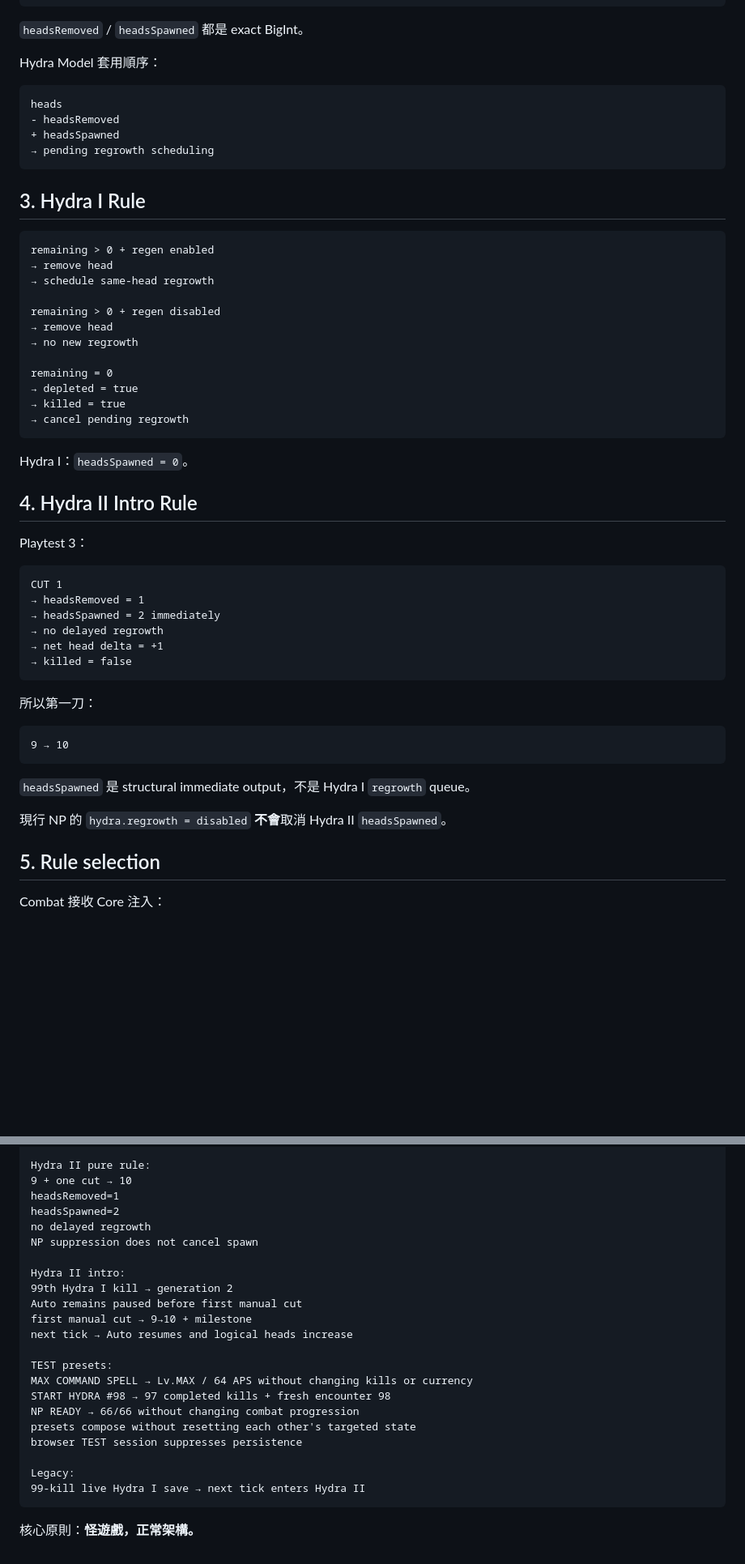
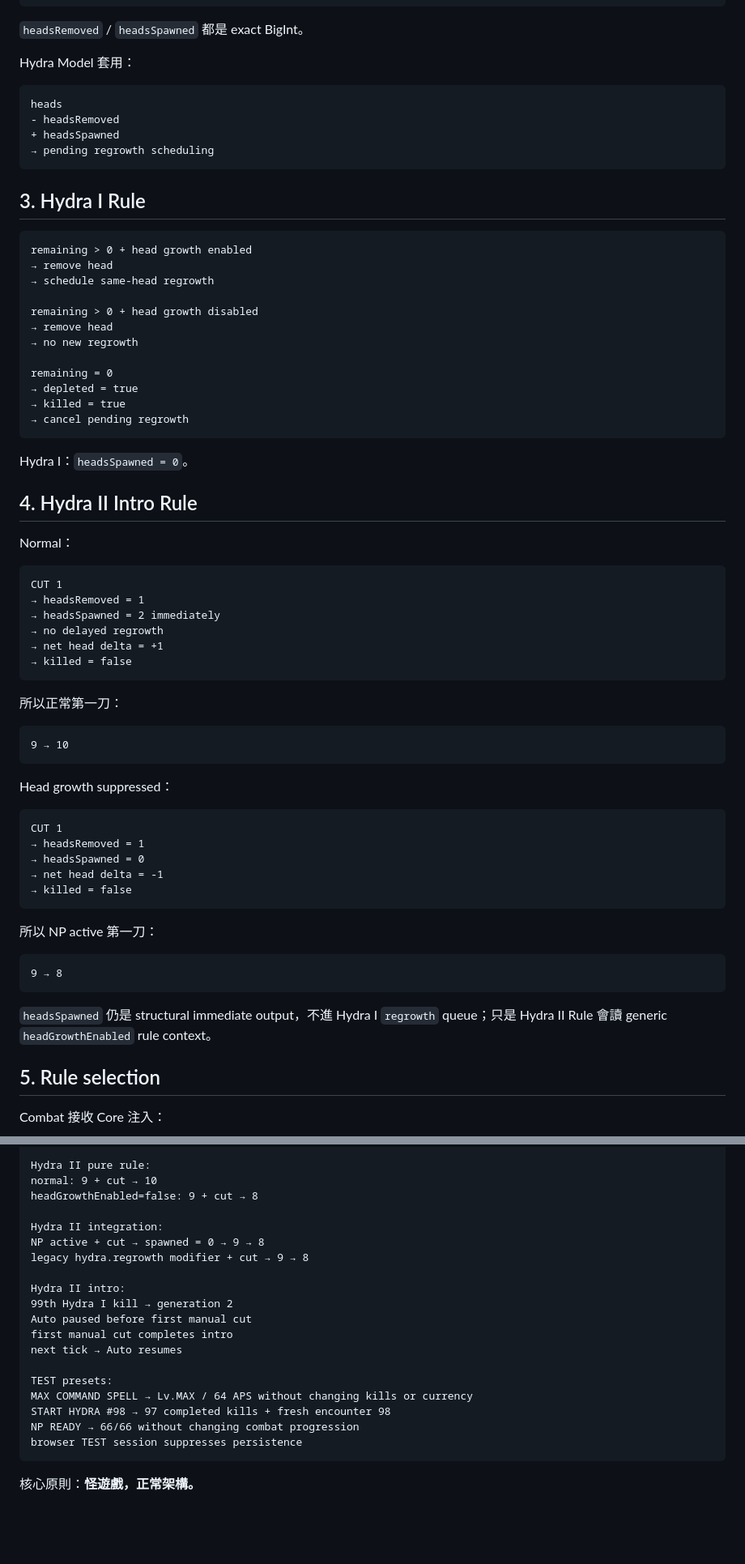
Before and after one commit to fjck810536/hydra-clicker, a Markdown page: docs/BLOCK_CONTRACTS.md, 2 parts joined by grey strips. Shown at 81% size. Rendered like a GitHub page; blank space fills up the shorter version.

````diff
--- a/docs/BLOCK_CONTRACTS.md
+++ b/docs/BLOCK_CONTRACTS.md
@@ -39,7 +37,7 @@ Input / Auto 只描述「想砍」。
 
 `headsRemoved` / `headsSpawned` 都是 exact BigInt。
 
-Hydra Model 套用順序：
+Hydra Model 套用：
 
 ```text
 heads
@@ -51,11 +49,11 @@ heads
 ## 3. Hydra I Rule
 
 ```text
-remaining > 0 + regen enabled
+remaining > 0 + head growth enabled
 → remove head
 → schedule same-head regrowth
 
-remaining > 0 + regen disabled
+remaining > 0 + head growth disabled
 → remove head
 → no new regrowth
 
@@ -69,7 +67,7 @@ Hydra I：`headsSpawned = 0`。
 
 ## 4. Hydra II Intro Rule
 
-Playtest 3：
+Normal：
 
 ```text
 CUT 1
@@ -80,15 +78,29 @@ CUT 1
 → killed = false
 ```
 
-所以第一刀：
+所以正常第一刀：
 
 ```text
 9 → 10
 ```
 
-`headsSpawned` 是 structural immediate output，不是 Hydra I `regrowth` queue。
+Head growth suppressed：
 
-現行 NP 的 `hydra.regrowth = disabled` **不會**取消 Hydra II `headsSpawned`。
+```text
+CUT 1
+→ headsRemoved = 1
+→ headsSpawned = 0
+→ net head delta = -1
+→ killed = false
+```
+
+所以 NP active 第一刀：
+
+```text
+9 → 8
+```
+
+`headsSpawned` 仍是 structural immediate output，不進 Hydra I `regrowth` queue；只是 Hydra II Rule 會讀 generic `headGrowthEnabled` rule context。
 
 ## 5. Rule selection
 
@@ -405,26 +384,23 @@ Command Spell I:
 
 Hydra II pure rule:
-9 + one cut → 10
-headsRemoved=1
-headsSpawned=2
-no delayed regrowth
-NP suppression does not cancel spawn
+normal: 9 + cut → 10
+headGrowthEnabled=false: 9 + cut → 8
+
+Hydra II integration:
+NP active + cut → spawned = 0 → 9 → 8
+legacy hydra.regrowth modifier + cut → 9 → 8
 
 Hydra II intro:
 99th Hydra I kill → generation 2
-Auto remains paused before first manual cut
-first manual cut → 9→10 + milestone
-next tick → Auto resumes and logical heads increase
+Auto paused before first manual cut
+first manual cut completes intro
+next tick → Auto resumes
 
 TEST presets:
 MAX COMMAND SPELL → Lv.MAX / 64 APS without changing kills or currency
 START HYDRA #98 → 97 completed kills + fresh encounter 98
 NP READY → 66/66 without changing combat progression
-presets compose without resetting each other's targeted state
 browser TEST session suppresses persistence
-
-Legacy:
-99-kill live Hydra I save → next tick enters Hydra II
 ```
 
 核心原則：**怪遊戲，正常架構。**
````
Also changed, not shown: other parts of docs/BLOCK_CONTRACTS.md (+49 -84 lines).
